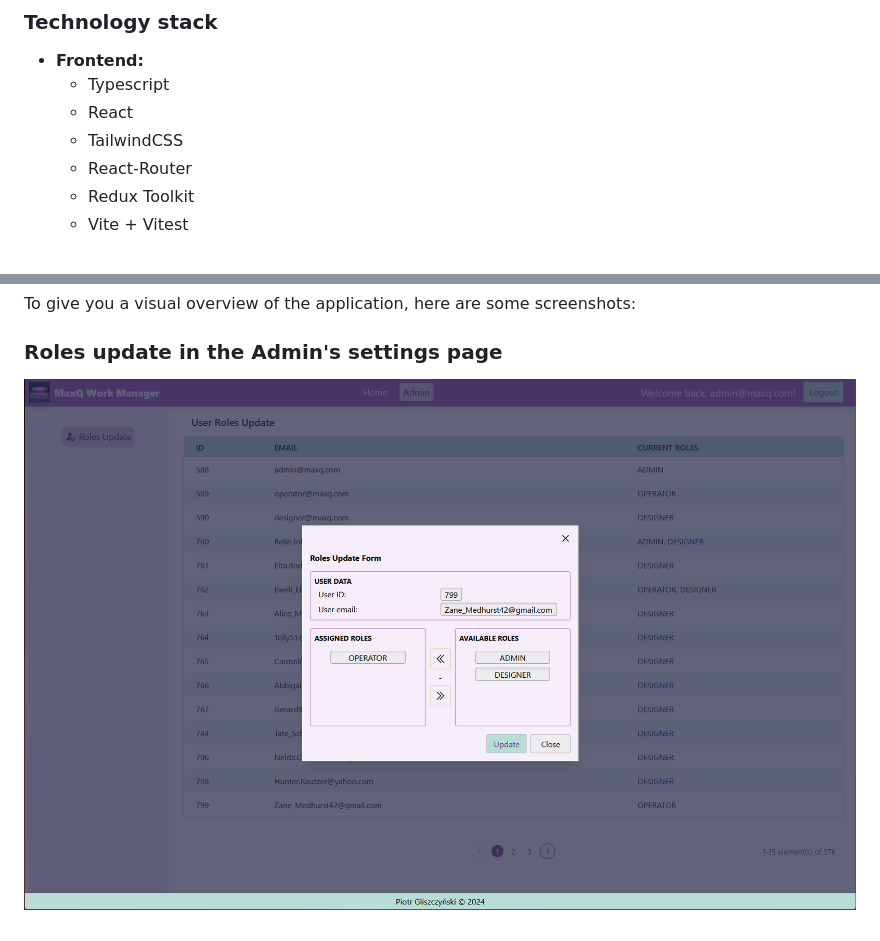
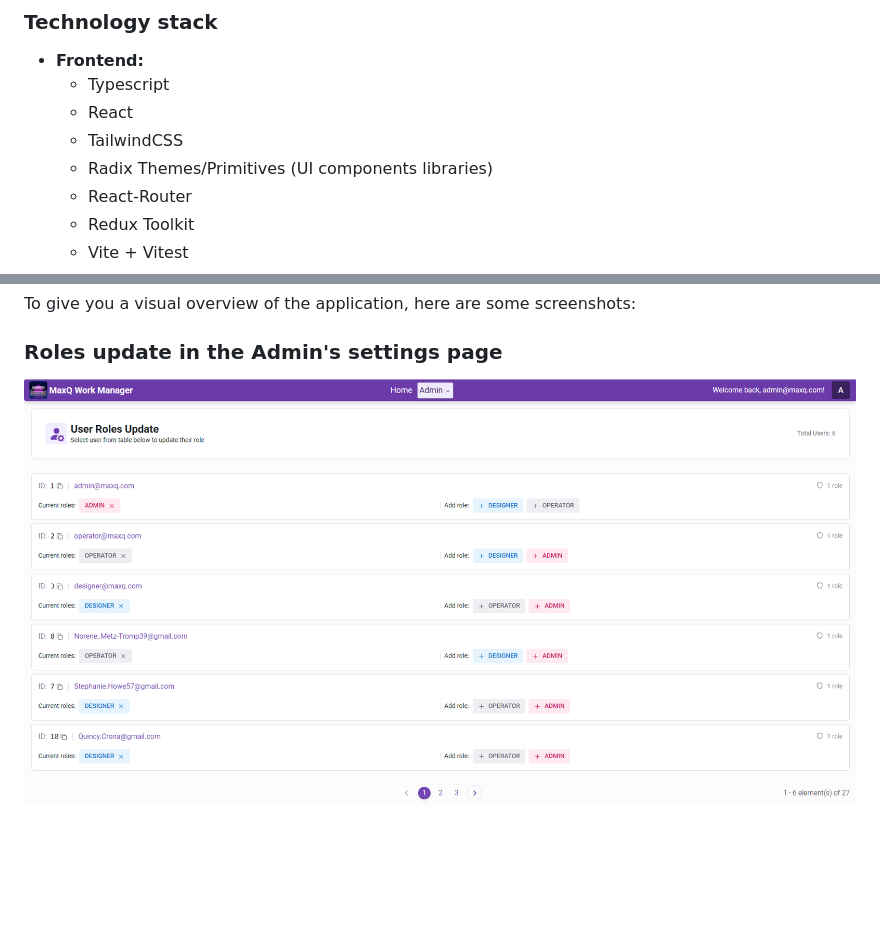
Before and after one commit to QxaM/employee-and-work-order-management-1701376738, a Markdown page: README.md, 2 parts joined by grey strips. GitHub-like rendering; pictures changed too: rolesUpdate.png; blank space fills up the shorter version.

```diff
--- a/README.md
+++ b/README.md
@@ -59,6 +59,7 @@ project and employees managing easier.
     * Typescript
     * React
     * TailwindCSS
+    * Radix Themes/Primitives (UI components libraries)
     * React-Router
     * Redux Toolkit
     * Vite + Vitest
```
Also changed, not shown: 1 other file.
